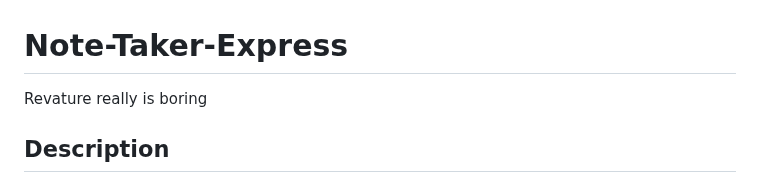
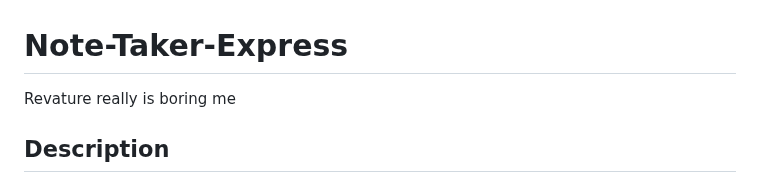
Before and after one commit to codingColinMcM/Note-Taker-Express, a Markdown page: README.md, the part around the change. Drawn GitHub-style.

```diff
--- a/README.md
+++ b/README.md
@@ -1,6 +1,6 @@
 # Note-Taker-Express
 
-Revature really is boring
+Revature really is boring me
 
 ## Description
 
```
